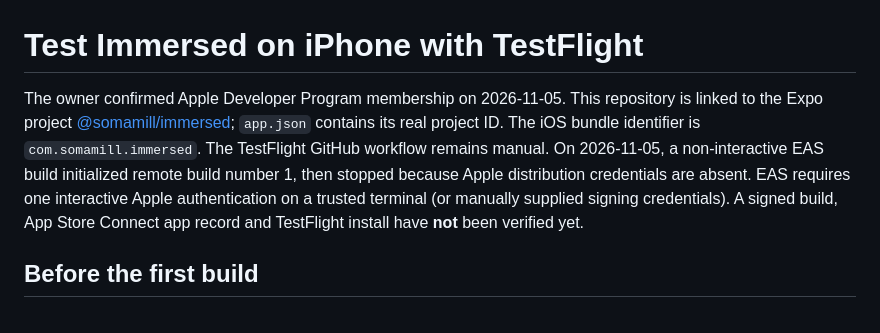
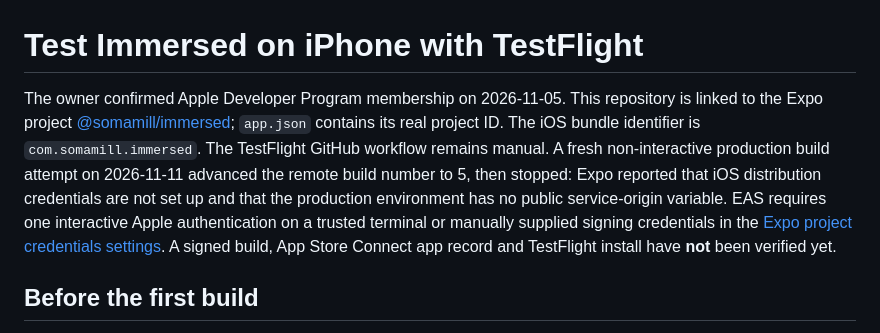
Before and after one commit to Somamill/immersed, a Markdown page: TESTFLIGHT.md, the part around the change. Rendered like a GitHub page.

Commit message:
Record iOS signing and hosting blockers

```diff
--- a/TESTFLIGHT.md
+++ b/TESTFLIGHT.md
@@ -1,6 +1,6 @@
 # Test Immersed on iPhone with TestFlight
 
-The owner confirmed Apple Developer Program membership on 2026-11-05. This repository is linked to the Expo project [@somamill/immersed](https://expo.dev/accounts/somamill/projects/immersed); `app.json` contains its real project ID. The iOS bundle identifier is `com.somamill.immersed`. The TestFlight GitHub workflow remains manual. On 2026-11-05, a non-interactive EAS build initialized remote build number 1, then stopped because Apple distribution credentials are absent. EAS requires one interactive Apple authentication on a trusted terminal (or manually supplied signing credentials). A signed build, App Store Connect app record and TestFlight install have **not** been verified yet.
+The owner confirmed Apple Developer Program membership on 2026-11-05. This repository is linked to the Expo project [@somamill/immersed](https://expo.dev/accounts/somamill/projects/immersed); `app.json` contains its real project ID. The iOS bundle identifier is `com.somamill.immersed`. The TestFlight GitHub workflow remains manual. A fresh non-interactive production build attempt on 2026-11-11 advanced the remote build number to 5, then stopped: Expo reported that iOS distribution credentials are not set up and that the production environment has no public service-origin variable. EAS requires one interactive Apple authentication on a trusted terminal or manually supplied signing credentials in the [Expo project credentials settings](https://expo.dev/accounts/somamill/projects/immersed). A signed build, App Store Connect app record and TestFlight install have **not** been verified yet.
 
 ## Before the first build
 
```
